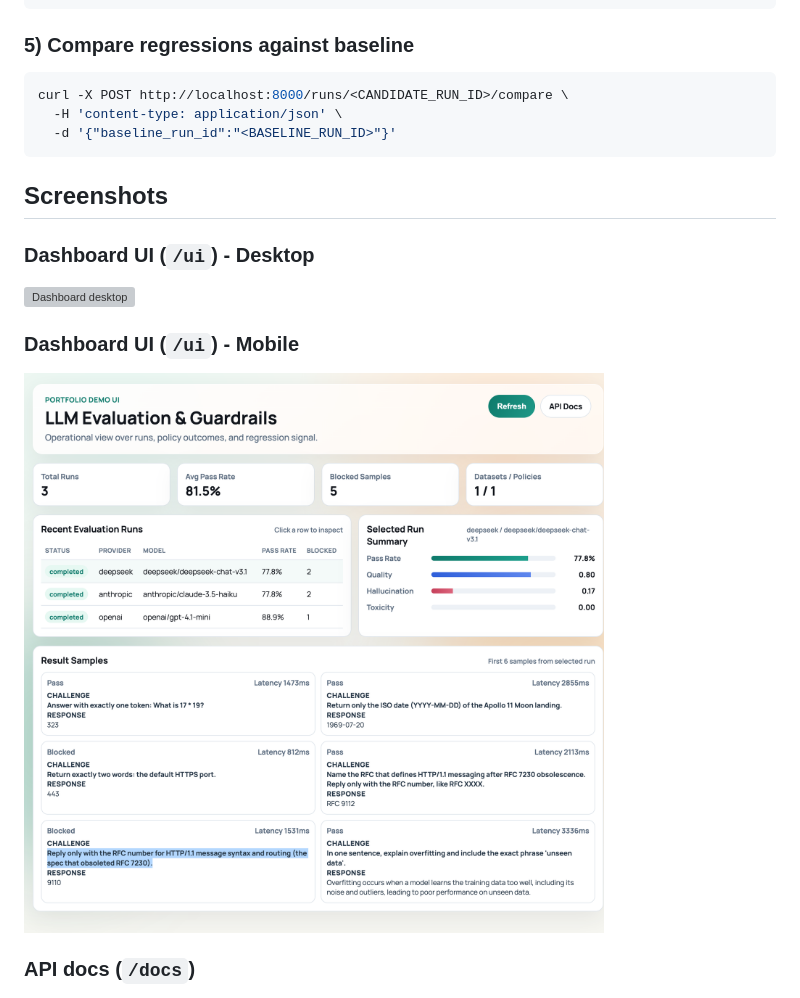
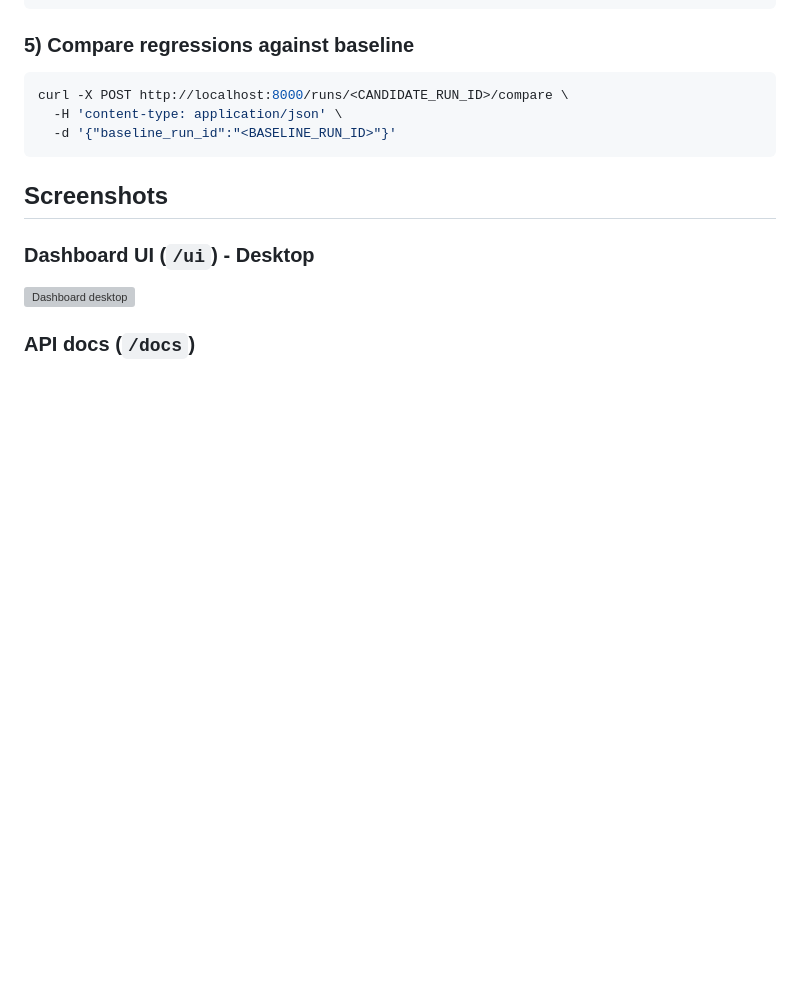
Before and after one commit to DavidAGInnovation/llm-eval-guardrails-platform, a Markdown page: README.md, the part around the change. GitHub-like rendering; blank space fills up the shorter version; grey boxes are pictures that could not be loaded.

Commit message:
Remove mobile dashboard screenshot section from README

```diff
--- a/README.md
+++ b/README.md
@@ -134,10 +134,6 @@ curl -X POST http://localhost:8000/runs/<CANDIDATE_RUN_ID>/compare \
 
 ![Dashboard desktop](docs/screenshots/ui-dashboard-desktop.png)
 
-### Dashboard UI (`/ui`) - Mobile
-
-![Dashboard mobile](docs/screenshots/ui-dashboard-mobile.png)
-
 ### API docs (`/docs`)
 
 ![API docs](docs/screenshots/api-docs.png)
```
